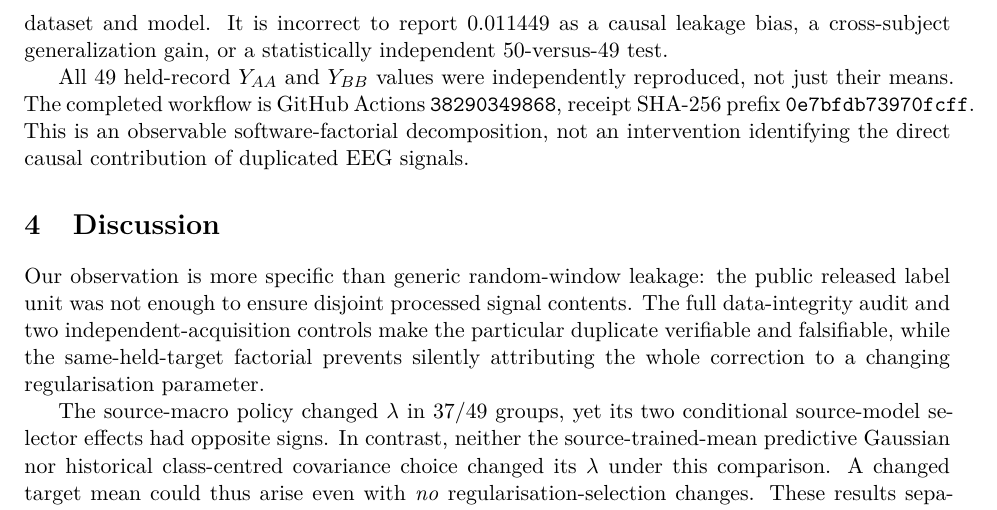
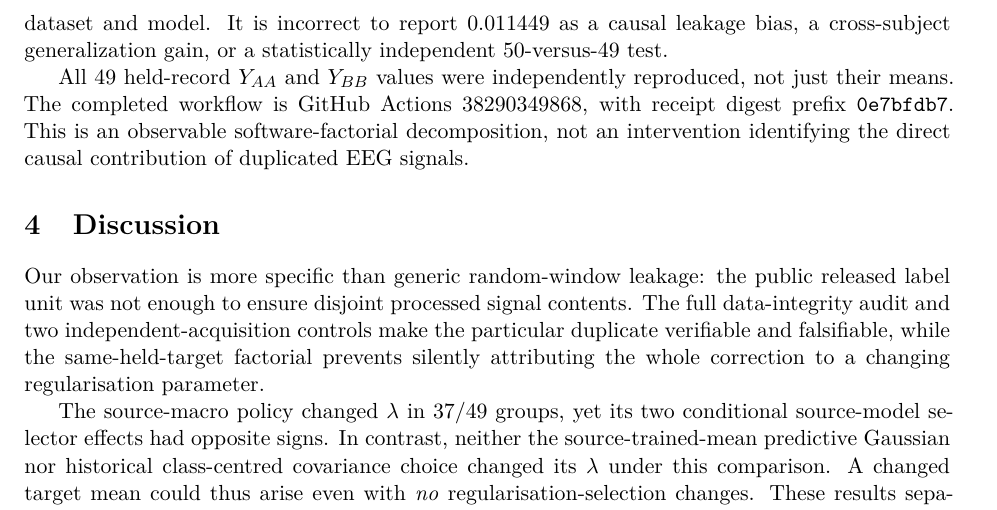
Before and after one commit to lindicaphxag-tech/kaggle, a LaTeX paper (research/defaultreg_bspc_v13/main_bspc_v30_RECORD_IDENTITY_EVIDENCE.tex, which reads research/defaultreg_bspc_v13/125_v30_actual_crossed_49_result.tex): part of page 4 of 5, cut so that both start at the same text. Compiled offline with pdfLaTeX.

Commit message:
P2: align final manuscript evidence and layout

```diff
--- a/research/defaultreg_bspc_v13/125_v30_actual_crossed_49_result.tex
+++ b/research/defaultreg_bspc_v13/125_v30_actual_crossed_49_result.tex
@@ -70,8 +70,9 @@ statistically independent 50-versus-49 test.
 All 49 held-record $Y_{AA}$ and $Y_{BB}$ values
 were independently reproduced, not just their
 means. The completed workflow is GitHub Actions
-\texttt{38290349868}, receipt SHA-256 prefix
-\texttt{0e7bfdb73970fcff}. This is an
+\href{https://github.com/lindicaphxag-tech/kaggle/actions/runs/38290349868}{38290349868},
+with receipt digest prefix \texttt{0e7bfdb7}.
+This is an
 observable software-factorial decomposition,
 not an intervention identifying the direct
 causal contribution of duplicated EEG signals.
```
